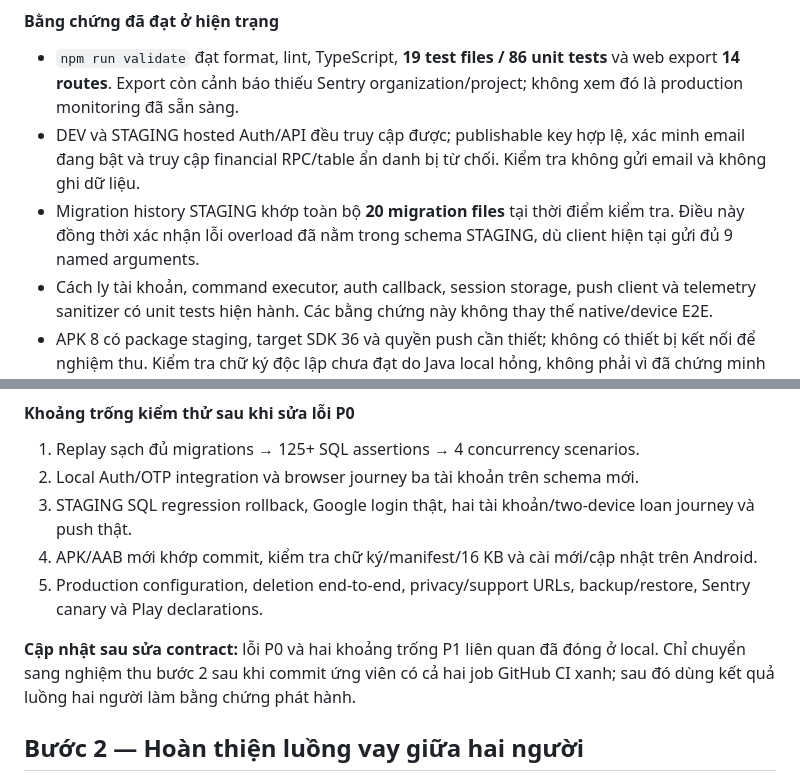
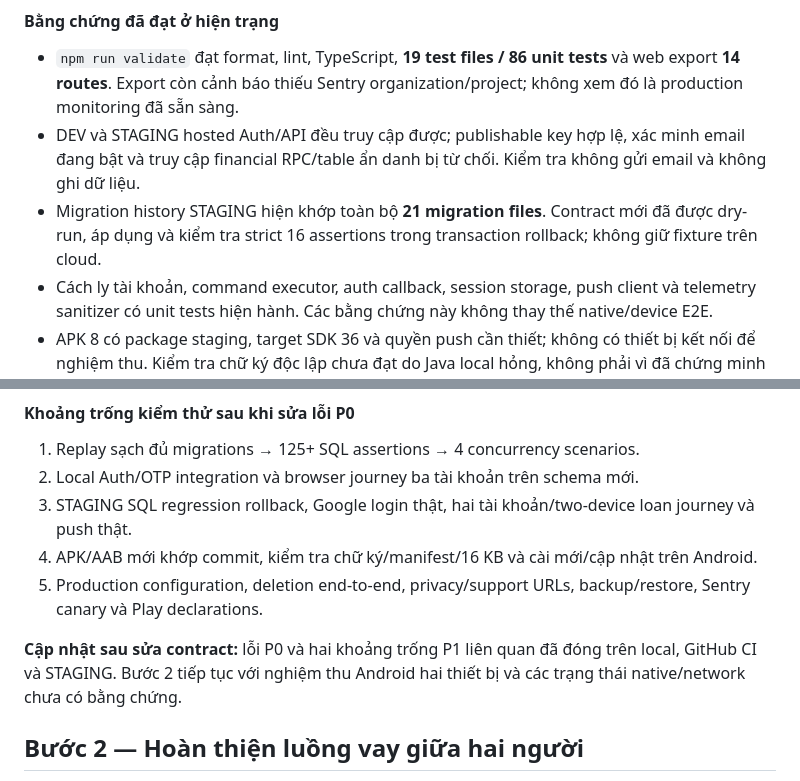
Before and after one commit to NguyenNgocDuy28020300878889/LOAN_REPO, a Markdown page: app/docs/GOOGLE_PLAY_EXECUTION_PLAN.md, 2 parts joined by grey strips. Drawn GitHub-style.

```diff
--- a/app/docs/GOOGLE_PLAY_EXECUTION_PLAN.md
+++ b/app/docs/GOOGLE_PLAY_EXECUTION_PLAN.md
@@ -46,7 +46,7 @@ Phạm vi được đối chiếu tại commit `87e1b8fbc607134d20eeb531b9e18ca1
 
 - `npm run validate` đạt format, lint, TypeScript, **19 test files / 86 unit tests** và web export **14 routes**. Export còn cảnh báo thiếu Sentry organization/project; không xem đó là production monitoring đã sẵn sàng.
 - DEV và STAGING hosted Auth/API đều truy cập được; publishable key hợp lệ, xác minh email đang bật và truy cập financial RPC/table ẩn danh bị từ chối. Kiểm tra không gửi email và không ghi dữ liệu.
-- Migration history STAGING khớp toàn bộ **20 migration files** tại thời điểm kiểm tra. Điều này đồng thời xác nhận lỗi overload đã nằm trong schema STAGING, dù client hiện tại gửi đủ 9 named arguments.
+- Migration history STAGING hiện khớp toàn bộ **21 migration files**. Contract mới đã được dry-run, áp dụng và kiểm tra strict 16 assertions trong transaction rollback; không giữ fixture trên cloud.
 - Cách ly tài khoản, command executor, auth callback, session storage, push client và telemetry sanitizer có unit tests hiện hành. Các bằng chứng này không thay thế native/device E2E.
 - APK 8 có package staging, target SDK 36 và quyền push cần thiết; không có thiết bị kết nối để nghiệm thu. Kiểm tra chữ ký độc lập chưa đạt do Java local hỏng, không phải vì đã chứng minh chữ ký APK sai.
 
@@ -58,7 +58,7 @@ Phạm vi được đối chiếu tại commit `87e1b8fbc607134d20eeb531b9e18ca1
 4. APK/AAB mới khớp commit, kiểm tra chữ ký/manifest/16 KB và cài mới/cập nhật trên Android.
 5. Production configuration, deletion end-to-end, privacy/support URLs, backup/restore, Sentry canary và Play declarations.
 
-**Cập nhật sau sửa contract:** lỗi P0 và hai khoảng trống P1 liên quan đã đóng ở local. Chỉ chuyển sang nghiệm thu bước 2 sau khi commit ứng viên có cả hai job GitHub CI xanh; sau đó dùng kết quả luồng hai người làm bằng chứng phát hành.
+**Cập nhật sau sửa contract:** lỗi P0 và hai khoảng trống P1 liên quan đã đóng trên local, GitHub CI và STAGING. Bước 2 tiếp tục với nghiệm thu Android hai thiết bị và các trạng thái native/network chưa có bằng chứng.
 
 ## Bước 2 — Hoàn thiện luồng vay giữa hai người
 
```
Also changed, not shown: other parts of app/docs/GOOGLE_PLAY_EXECUTION_PLAN.md (+4 -3 lines).
